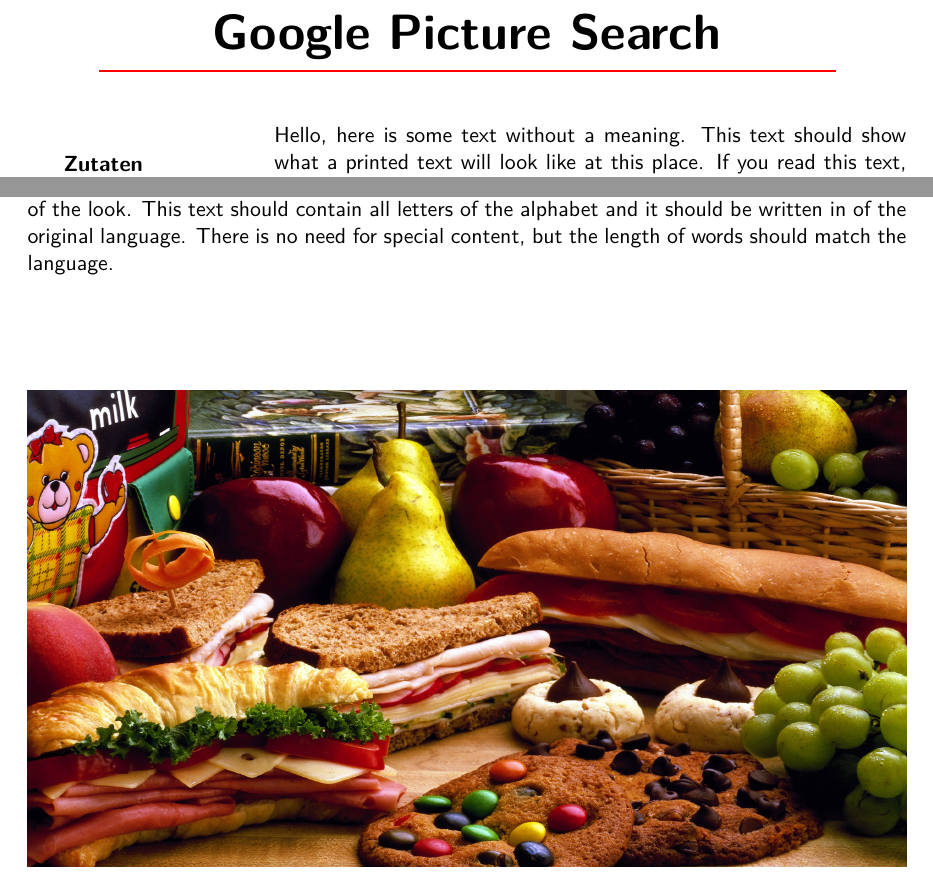
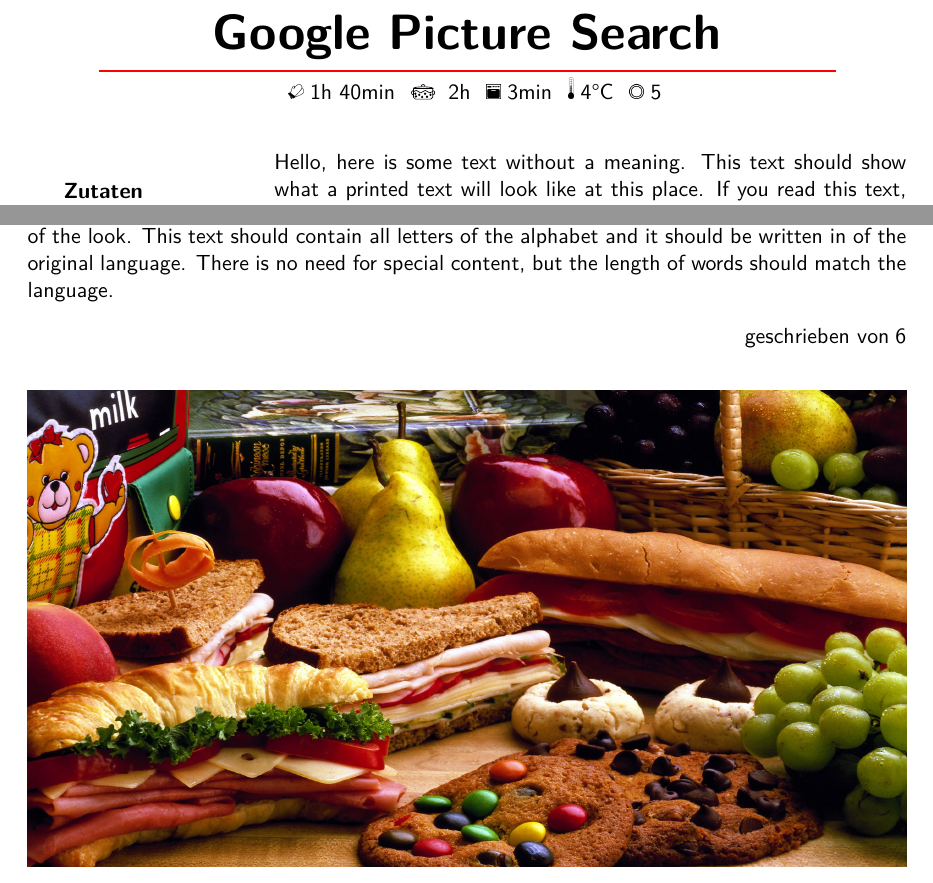
Before and after one commit to Slothologist/cookerybook, a LaTeX paper (main_clean.tex, which reads cookerybook.sty, tex/TestRecipe.tex): two parts of page 7 of 8, joined at a grey line, cut so that both start at the same text. Compiled offline with pdfLaTeX.

Commit message:
recipe meta data can be passed, is then formatted nicely and shown as subtitle

```diff
--- a/cookerybook.sty
+++ b/cookerybook.sty
@@ -23,6 +23,8 @@
 
 \RequirePackage{ifthen}
 \RequirePackage{cookingsymbols}              % Cookings symbols e.g. \Oven, \Dish etc
+\RequirePackage[weather]{ifsym} 			 % Symbol package e.g. \Interval, \Wecker etc
+\RequirePackage{tikzsymbols}	      		 % Pot symbol
 \RequirePackage{fancyhdr}					 % Customizing header and footer
 \RequirePackage{etoolbox}					 % Facilitates some macro definitions
 \RequirePackage[utf8]{inputenc}   			 % Handle Umlaute correct by default
@@ -34,11 +36,12 @@
 \RequirePackage{calc}						 % Calculate things
 \RequirePackage{xkeyval}				     % Set keys; used here for optional arguments
 \RequirePackage{kvoptions}					 % Declare optional arguments for the package
-
 \RequirePackage{DejaVuSans}					 % Font sans serif
-\renewcommand*\familydefault{\sfdefault} %% Only if the base font of the document is to be sans serif
+\renewcommand*\familydefault{\sfdefault}     % Only if the base font of the document is to be sans serif
 \RequirePackage{lmodern}					 % Makes fonts look nicer. Has to be set after font is chosen.
-
+\RequirePackage{xstring}					 % Check if commands are numbers.
+\RequirePackage{intcalc}					 % Do calculations on integer.
+\RequirePackage{textcomp}					 % Use celcius symbol.
 
 %%%%%%%%%%%%%%%%%%%%%%%%%%
 %%%%%% FORMATTING %%%%%%%%
@@ -73,22 +76,25 @@
 \define@key{headlines}{inghead}[Ingredients]{\def\cb@inghead{#1}}
 \define@key{headlines}{spicehead}[Spices]{\def\cb@spicehead{#1}}
 \define@key{headlines}{prephead}[Preparation]{\def\cb@prephead{#1}}
+\define@key{headlines}{authortag}[written by]{\def\cb@authortag{#1}}
 
 \savekeys{headlines}
 {
 	inghead,
 	spiceshead,
-	prephead
+	prephead,
+	authortag
 }
 \newcommand*{\setHeadlines}[1]
 {
 	\setkeys{headlines}{#1}
 }
 \setHeadlines
-{% init keys
+{% init headline keys
 	inghead,
 	spicehead,
-	prephead
+	prephead,
+	authortag
 }
 
 \ifthenelse{\equal{\cookerybook@lang}{german}}
@@ -96,7 +102,8 @@
 		\setHeadlines{
 			inghead = Zutaten,
 			spicehead = Gew\"urze,
-			prephead = Zubereitung
+			prephead = Zubereitung,
+			authortag = geschrieben von
 		}
 	}{}
 
@@ -105,7 +112,8 @@
 	\setHeadlines{
 		inghead = Ingredients,
 		spicehead = Spices,
-		prephead = Preparation
+		prephead = Preparation,
+		authortag = written by
 	}
 }{}
 
@@ -113,13 +121,38 @@
 %%%%%%%% COMMANDS %%%%%%%%
 %%%%%%%%%%%%%%%%%%%%%%%%%%
 
-% have easier celcius circles
+% Have easier celcius circles (gives error when used)
 \DeclareRobustCommand{\textcelcius}{\ensuremath{^{\circ}\mathrm{C}}}
 
+% Draws a rectangle with given width & height
 \newcommand{\rectangle}[2]{{% #1 = width, #2 = height
 		\fboxsep=-\fboxrule\sbox0{}\wd0=#1\ht0=#2\relax\fbox{\box0}}}
 
+% Draws a filled rectangle with a given color
 \newcommand{\rectangleplus}[3]{\tikz \fill[#3] (0,0) rectangle (#1,#2);}
+
+% This command will nicely format a given number of minutes in Xh Xmin
+\newcommand{\timeFormat}[1]
+{%
+	\def\hours{}%
+	\def\minutes{}%
+	\IfInteger{#1}
+	{%
+		\ifnum\intcalcDiv{#1}{60} > 0
+		\appto\hours{\intcalcDiv{#1}{60}}%
+		\fi
+		\ifnum\intcalcMod{#1}{60} > 0
+		\appto\minutes{\intcalcMod{#1}{60}}%
+		\fi
+		\ifthenelse{\equal{\hours}{}}
+		{\ifthenelse{\equal{\minutes}{}}
+			{}
+			{\minutes min}}%
+		{\ifthenelse{\equal{\minutes}{}}
+			{\hours h}
+			{\hours h \minutes min}}%
+	}{}%
+}
 
 %%%%%%%%%%%%%%%%%%%%%%%%%%
 %%%%%%% TOC & PAGES %%%%%%
@@ -152,22 +185,67 @@
 
 
 %%%%%%%%%%%%%%%%%%%%%%%%%%
+%%%% RECIPE OPTIONS %%%%%%
+%%%%%%%%%%%%%%%%%%%%%%%%%%
+
+\define@key{recipe}{preparationtime}[]{\def\cb@preptime{#1}}
+\define@key{recipe}{cookingtime}[]{\def\cb@cookingtime{#1}}
+\define@key{recipe}{bakingtime}[]{\def\cb@bakingtime{#1}}
+\define@key{recipe}{bakingtemperature}[]{\def\cb@bakingtemp{#1}}
+\define@key{recipe}{portion}[]{\def\cb@portion{#1}}
+\define@key{recipe}{author}[]{\def\cb@author{#1}}
+
+\savekeys{recipe}
+{
+	preparationtime,
+	cookingtime,
+	bakingtime,
+	bakingtemperature,
+	portion,
+	author
+}
+
+\newcommand*{\setRecipe}[1]
+{
+	\setkeys{recipe}{#1}
+}
+
+\setRecipe
+{% init recipe keys
+	preparationtime,
+	cookingtime,
+	bakingtime,
+	bakingtemperature,
+	portion,
+	author
+}
+
+%%%%%%%%%%%%%%%%%%%%%%%%%%
 %%%%%% RECIPE ENV %%%%%%%%
 %%%%%%%%%%%%%%%%%%%%%%%%%%
 
 \newcounter{ingredientsCounter}
 \newcounter{spicesCounter}
-\newboolean{useTitleImage}
 \newboolean{usePicture}
 
-\newenvironment{cleanrecipe}[1]
+
+\newenvironment{cleanrecipe}[2][]
 {% This will be executed at \begin{cleanrecipe}
 
 		% Reset counters and booleans.
 		\setcounter{ingredientsCounter}{0}
 		\setcounter{spicesCounter}{0}
-		\setboolean{useTitleImage}{false}
 		\setboolean{usePicture}{false}
+
+		\setRecipe
+		{% reset recipe keys
+			preparationtime,
+			cookingtime,
+			bakingtime,
+			bakingtemperature,
+			portion,
+			author
+		}
 
 		% In this variable, the ingredientstable content will be saved.
 		% It is initialized with the ingredients headline, depending on the language setting.
@@ -178,6 +256,13 @@
 		% Content is stored for later use
 		\def\preparationContent{}
 		\def\pathToMainPicture{}
+		\def\titleImagePath{}
+		\def\recipeMetaData{}
+		\def\recipeTitle{}
+		\def\recipeAuthor{}
+
+		% Set recipe title.
+		\appto\recipeTitle{#2}
 
 		% This command adds an already formatted entry to the ingredient
 		\newcommand{\addIngredient}[1]{
@@ -214,32 +299,66 @@
 		\newcommand{\spicestbsp}[2]{\addSpice{\textbf{##1 EL} ##2}}
 		\newcommand{\spicesunitless}[2]{\addSpice{\textbf{##1} ##2}}
 
+		\setRecipe{#1}
 
+		\ifthenelse{\equal{\cb@preptime}{}}{}
+		{
+			\appto\recipeMetaData{\hspace{8px}\Gloves\hspace{3px}\timeFormat{\cb@preptime}}
+		}
 
-		\def\titleImagePath{}
-		\newcommand{\setTitleImage}[1]{
-			\appto\titleImagePath{##1}
-			\setboolean{useTitleImage}{true}
-			}
+		\ifthenelse{\equal{\cb@cookingtime}{}}{}
+		{
+			\appto\recipeMetaData{\hspace{8px}\pot\hspace{3px}\timeFormat{\cb@cookingtime}}
+		}
 
-		% A little hacky and ugly title.
-		\begin{center}
-			\Huge
-			\textbf{#1}\\
-			\vspace*{-\baselineskip}
-			\vspace{0.4cm}
-			\rectangleplus{13cm}{0.04cm}{red}\\
-			\normalsize
-		\end{center}
+		\ifthenelse{\equal{\cb@bakingtime}{}}{}
+		{
+			\appto\recipeMetaData{\hspace{8px}\Oven\hspace{3px}\timeFormat{\cb@bakingtime}}
+		}
+
+		\ifthenelse{\equal{\cb@bakingtemp}{}}{}
+		{
+			\IfInteger{\cb@bakingtemp}
+			{
+				\appto\recipeMetaData{\hspace{8px}\Thermo{3}\hspace{3px}\cb@bakingtemp\textdegree{}C}
+			}{}
+		}
+
+		\ifthenelse{\equal{\cb@portion}{}}{}
+		{
+			\IfInteger{\cb@portion}
+			{
+				\appto\recipeMetaData{\hspace{8px}\Dish\hspace{3px}\cb@portion}
+			}{}
+		}
+
+		\ifthenelse{\equal{\cb@author}{}}{}
+		{
+			\appto\recipeAuthor{\cb@author}
+		}
+
 }
 {% This will be executed at \end{cleanrecipe}
+
+	% Title with meta data for recipe.
+	\begin{center}
+		\Huge
+		\textbf{\recipeTitle}\\
+		\vspace*{-\baselineskip}
+		\vspace{0.4cm}
+		\rectangleplus{13cm}{0.04cm}{red}\\
+		\normalsize
+		%\ifthenelse{\equal{\recipeMetaData}{}}{}
+		%{\recipeMetaData}
+		\mbox{\recipeMetaData}%\recipeMetaData
+	\end{center}
 
 	% Will be set if an ingredient / spices table must be printed.
 	\newboolean{useTable}
 
 	% Evaluates which parts are set and therefore need to be printed.
-	\ifnum\value{ingredientsCounter}>0
-		\ifnum\value{spicesCounter}>0
+	\ifnum\value{ingredientsCounter} > 0
+		\ifnum\value{spicesCounter} > 0
 			\def\tableContent{
 				\ingredientsContent
 				\\ \\
@@ -285,7 +404,10 @@
 
 	}{}
 
+	% Insert preparation text.
 	\preparationContent
+
+	\hfill\cb@authortag\hspace{3px}\recipeAuthor
 
 	% Only show table if it has content.
 	\ifthenelse{\boolean{usePicture}}{
--- a/tex/TestRecipe.tex
+++ b/tex/TestRecipe.tex
@@ -1,5 +1,14 @@
 % Test for new, clean recipe style
-\begin{cleanrecipe}{Google Picture Search}
+\begin{cleanrecipe}
+[
+	preparationtime = 100,
+	cookingtime = 120,
+	bakingtemperature = 4,
+	bakingtime = 3,
+	portion = 5,
+	author = 6
+]
+{Google Picture Search}
 
 	\g{500}{Google}
 	\tbsp{700}{Zwiebeln}
```
Also changed, not shown: main_clean.tex (+4 -0 lines), main_clean.pdf, cookerybook.sty (6 more changed lines), tex/TestRecipe.tex (6 more changed lines).
